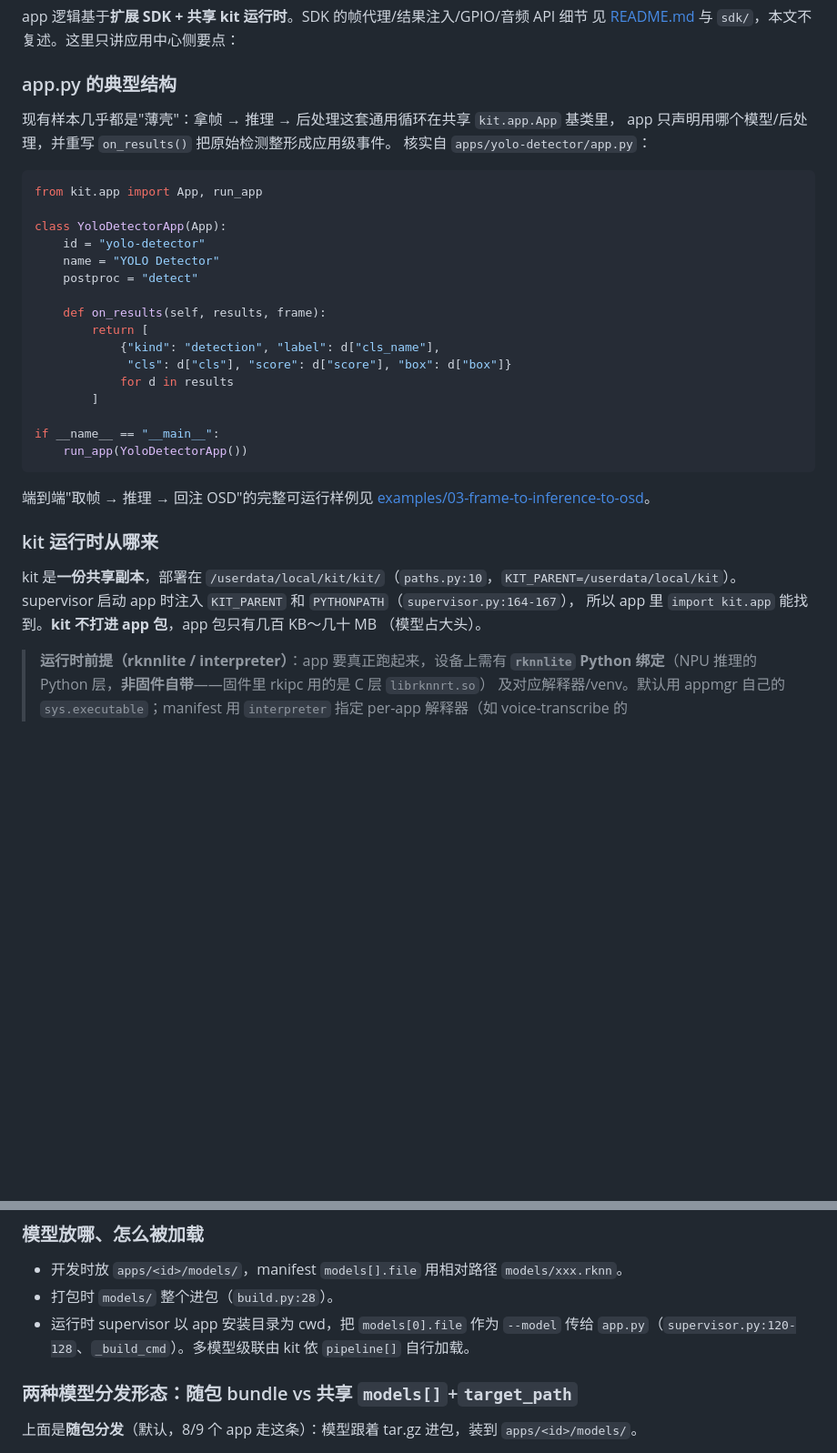
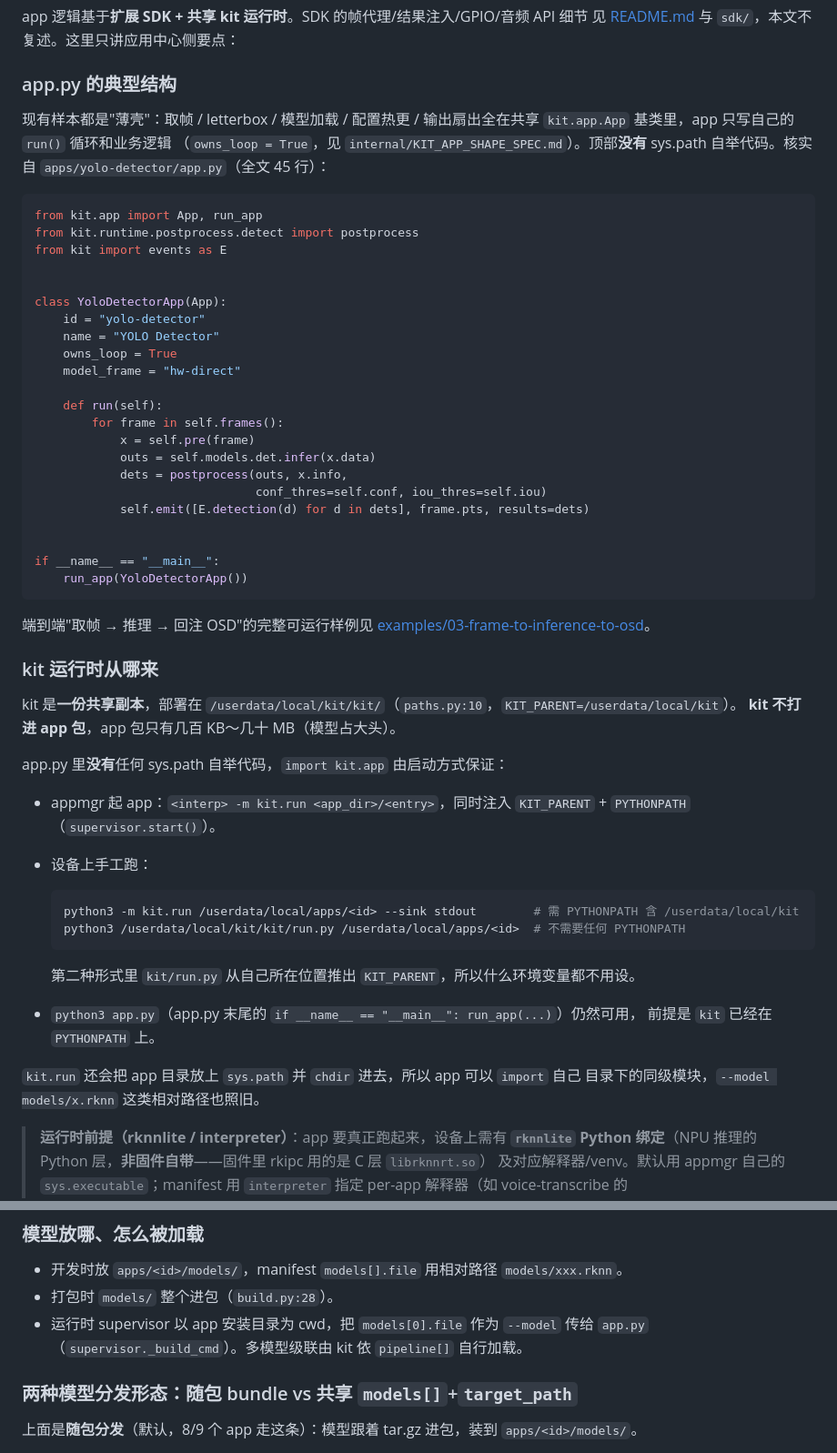
Before and after one commit to suharvest/recamera-pro-ext-api, a Markdown page: docs/guide/app-center-publishing.md, 2 parts joined by grey strips. Shown at 91% size. GitHub-like rendering; blank space fills up the shorter version.

Commit message:
docs: 同步 kit.run 入口
- app-center-publishing.md：新增"app.py 里没有 sys.path 自举、import kit
  由启动方式保证"一节（appmgr 的 -m kit.run、设备手工两种形式、裸跑前提）；
  entry / models[] / output{} 三行的 supervisor 行号引用改成符号名（行号已
  漂移）；"app.py 的典型结构"代码块刷新为 yolo-detector 当前全文。
- deploy-ops.md：supervisor 注入 env 那条补上 `-m kit.run` 启动形式。
- RELEASING.md：设备手工跑 vision app 的配方改成
  `python3 /userdata/local/kit/kit/run.py /userdata/local/apps/<id>`，
  PYTHONPATH 里不再需要 /userdata/local。

Co-Authored-By: Claude Opus 5 <noreply@anthropic.com>
Claude-Session: https://claude.ai/code/session_017DuqZWktvbbd3ywANKcwzA

````diff
--- a/docs/guide/app-center-publishing.md
+++ b/docs/guide/app-center-publishing.md
@@ -163,24 +163,31 @@ app 逻辑基于**扩展 SDK + 共享 kit 运行时**。SDK 的帧代理/结果
 
 ### app.py 的典型结构
 
-现有样本几乎都是"薄壳"：拿帧 → 推理 → 后处理这套通用循环在共享 `kit.app.App` 基类里，
-app 只声明用哪个模型/后处理，并重写 `on_results()` 把原始检测整形成应用级事件。
-核实自 `apps/yolo-detector/app.py`：
+现有样本都是"薄壳"：取帧 / letterbox / 模型加载 / 配置热更 / 输出扇出全在共享
+`kit.app.App` 基类里，app 只写自己的 `run()` 循环和业务逻辑
+（`owns_loop = True`，见 `internal/KIT_APP_SHAPE_SPEC.md`）。顶部**没有** sys.path
+自举代码。核实自 `apps/yolo-detector/app.py`（全文 45 行）：
 
 ```python
 from kit.app import App, run_app
+from kit.runtime.postprocess.detect import postprocess
+from kit import events as E
+
 
 class YoloDetectorApp(App):
     id = "yolo-detector"
     name = "YOLO Detector"
-    postproc = "detect"
+    owns_loop = True
+    model_frame = "hw-direct"
 
-    def on_results(self, results, frame):
-        return [
-            {"kind": "detection", "label": d["cls_name"],
-             "cls": d["cls"], "score": d["score"], "box": d["box"]}
-            for d in results
-        ]
+    def run(self):
+        for frame in self.frames():
+            x = self.pre(frame)
+            outs = self.models.det.infer(x.data)
+            dets = postprocess(outs, x.info,
+                               conf_thres=self.conf, iou_thres=self.iou)
+            self.emit([E.detection(d) for d in dets], frame.pts, results=dets)
+
 
 if __name__ == "__main__":
     run_app(YoloDetectorApp())
@@ -192,9 +199,25 @@ if __name__ == "__main__":
 ### kit 运行时从哪来
 
 kit 是**一份共享副本**，部署在 `/userdata/local/kit/kit/`（`paths.py:10`，`KIT_PARENT=/userdata/local/kit`）。
-supervisor 启动 app 时注入 `KIT_PARENT` 和 `PYTHONPATH`（`supervisor.py:164-167`），
-所以 app 里 `import kit.app` 能找到。**kit 不打进 app 包**，app 包只有几百 KB～几十 MB
-（模型占大头）。
+**kit 不打进 app 包**，app 包只有几百 KB～几十 MB（模型占大头）。
+
+app.py 里**没有**任何 sys.path 自举代码，`import kit.app` 由启动方式保证：
+
+- appmgr 起 app：`<interp> -m kit.run <app_dir>/<entry>`，同时注入 `KIT_PARENT` +
+  `PYTHONPATH`（`supervisor.start()`）。
+- 设备上手工跑：
+
+  ```sh
+  python3 -m kit.run /userdata/local/apps/<id> --sink stdout        # 需 PYTHONPATH 含 /userdata/local/kit
+  python3 /userdata/local/kit/kit/run.py /userdata/local/apps/<id>  # 不需要任何 PYTHONPATH
+  ```
+
+  第二种形式里 `kit/run.py` 从自己所在位置推出 `KIT_PARENT`，所以什么环境变量都不用设。
+- `python3 app.py`（app.py 末尾的 `if __name__ == "__main__": run_app(...)`）仍然可用，
+  前提是 `kit` 已经在 `PYTHONPATH` 上。
+
+`kit.run` 还会把 app 目录放上 `sys.path` 并 `chdir` 进去，所以 app 可以 `import` 自己
+目录下的同级模块，`--model models/x.rknn` 这类相对路径也照旧。
 
 > **运行时前提（rknnlite / interpreter）**：app 要真正跑起来，设备上需有 **`rknnlite`
 > Python 绑定**（NPU 推理的 Python 层，**非固件自带**——固件里 rkipc 用的是 C 层 `librknnrt.so`）
@@ -215,7 +238,7 @@ supervisor 启动 app 时注入 `KIT_PARENT` 和 `PYTHONPATH`（`supervisor.py:1
 - 开发时放 `apps/<id>/models/`，manifest `models[].file` 用相对路径 `models/xxx.rknn`。
 - 打包时 `models/` 整个进包（`build.py:28`）。
 - 运行时 supervisor 以 app 安装目录为 cwd，把 `models[0].file` 作为 `--model` 传给
-  `app.py`（`supervisor.py:120-128`、`_build_cmd`）。多模型级联由 kit 依 `pipeline[]` 自行加载。
+  `app.py`（`supervisor._build_cmd`）。多模型级联由 kit 依 `pipeline[]` 自行加载。
 
 ### 两种模型分发形态：随包 bundle vs 共享 `models[]`+`target_path`
 
````
Also changed, not shown: other parts of docs/guide/app-center-publishing.md (+3 -3 lines), RELEASING.md (+6 -2 lines), docs/guide/deploy-ops.md (+1 -1 lines).
